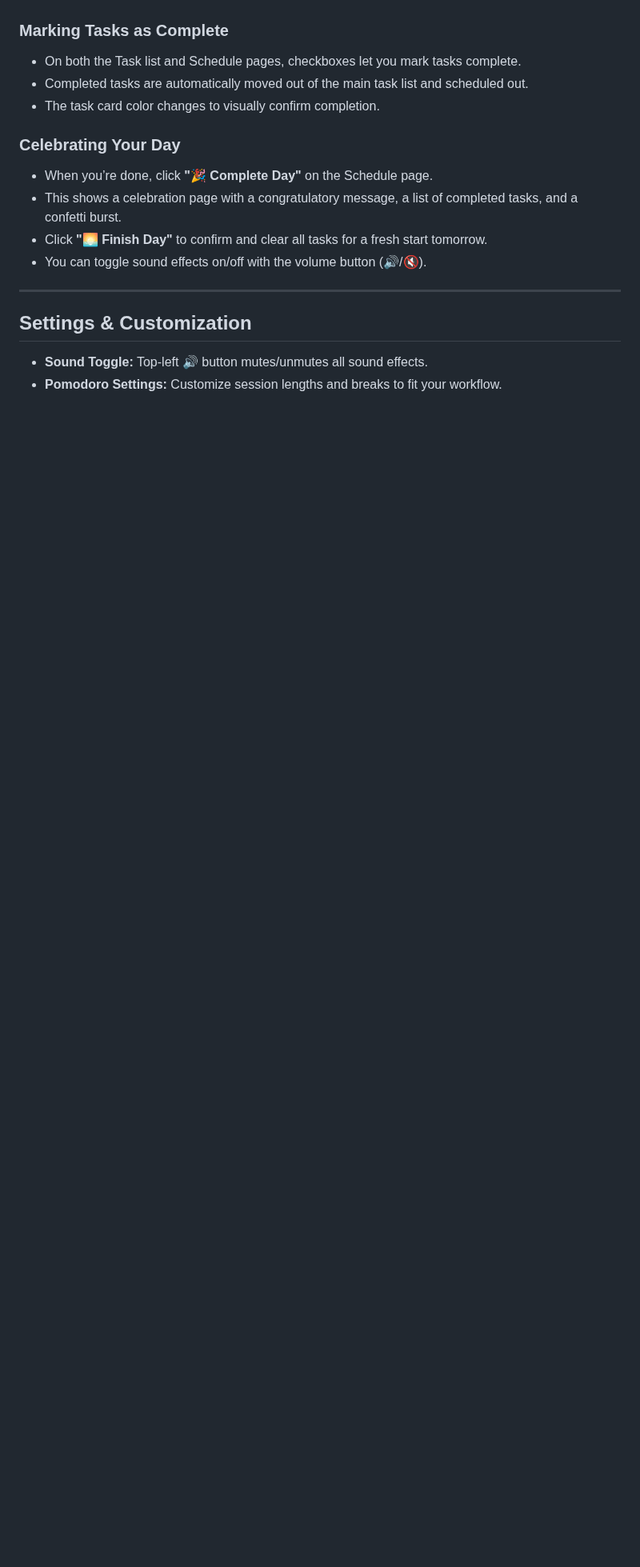
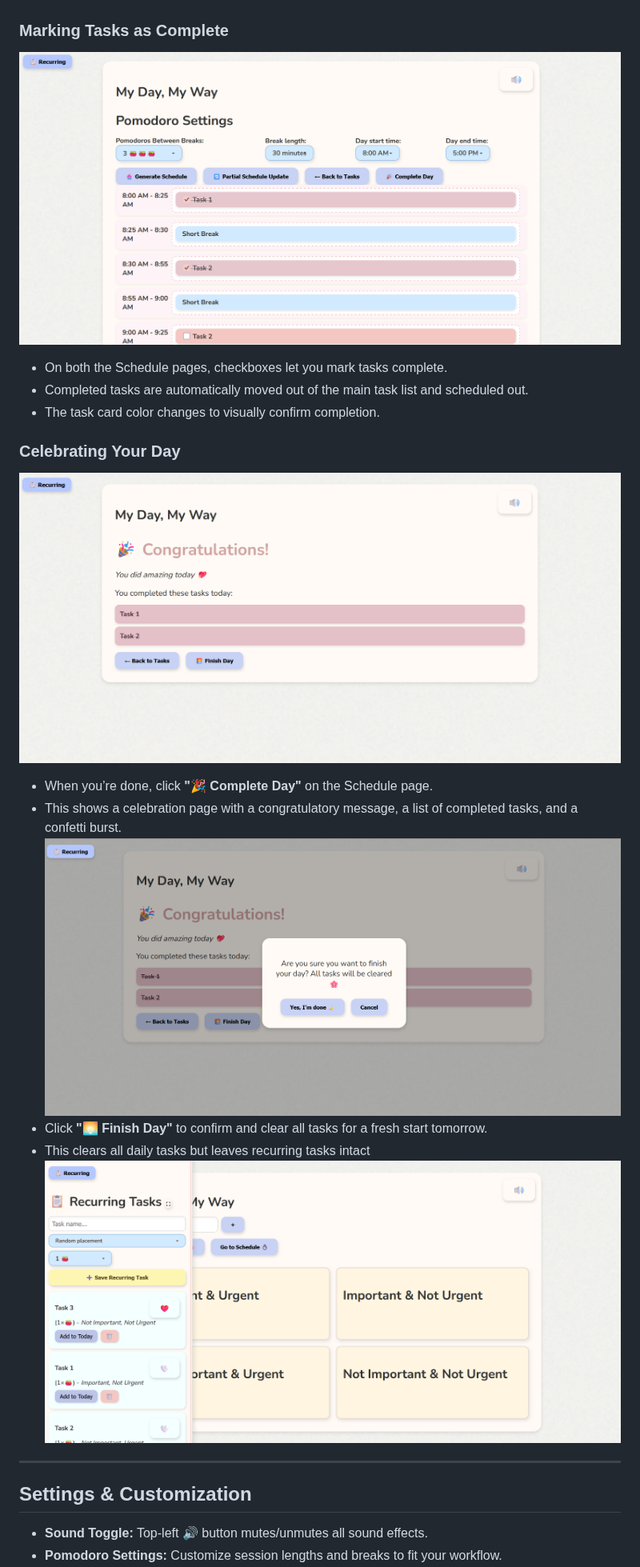
Before and after one commit to kjumara/My_Day_My_Way, a Markdown page: README.md, the part around one of its changes. Shown at 80% size. Drawn GitHub-style; blank space fills up the shorter version.

Commit message:
Update README.md
Finished updating read me with example images.

```diff
--- a/README.md
+++ b/README.md
@@ -116,16 +122,22 @@ No installation required!
 
 ### Marking Tasks as Complete
 
-- On both the Task list and Schedule pages, checkboxes let you mark tasks complete.
+![Marked Complete Screenshot](images/marked_complete.png)
+
+- On both the Schedule pages, checkboxes let you mark tasks complete.
 - Completed tasks are automatically moved out of the main task list and scheduled out.
 - The task card color changes to visually confirm completion.
 
 ### Celebrating Your Day
 
+![Completed Day Page Screenshot](images/completed_day.png)
+
 - When you’re done, click **"🎉 Complete Day"** on the Schedule page.
 - This shows a celebration page with a congratulatory message, a list of completed tasks, and a confetti burst.
+![Reset Day Button](images/reset_day.png)
 - Click **"🌅 Finish Day"** to confirm and clear all tasks for a fresh start tomorrow.
-- You can toggle sound effects on/off with the volume button (🔊/🔇).
+- This clears all daily tasks but leaves recurring tasks intact
+![Recurring Tasks Remain After Reset Screenshot](images/recurring_tasks_remain.png)
 
 ---
 
```
Also changed, not shown: other parts of README.md (+6 -0 lines).
